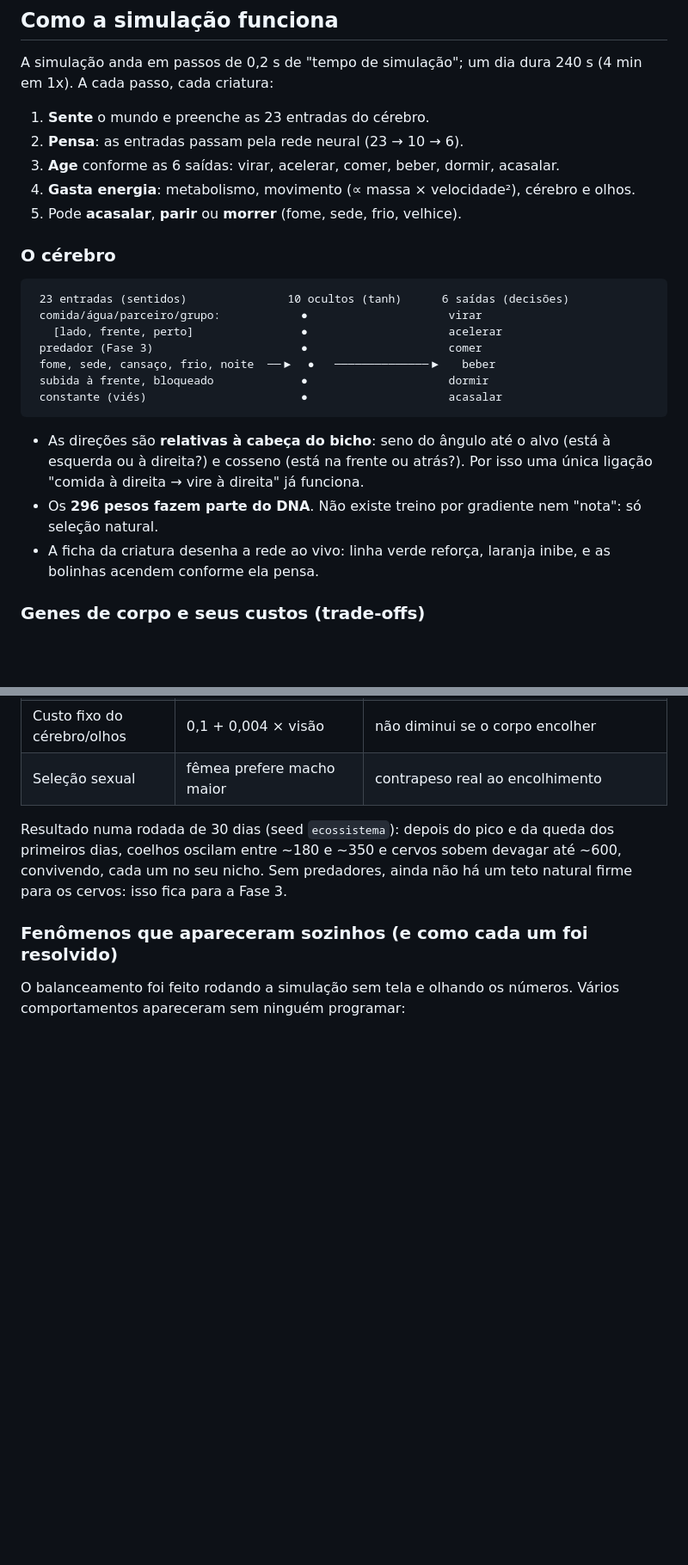
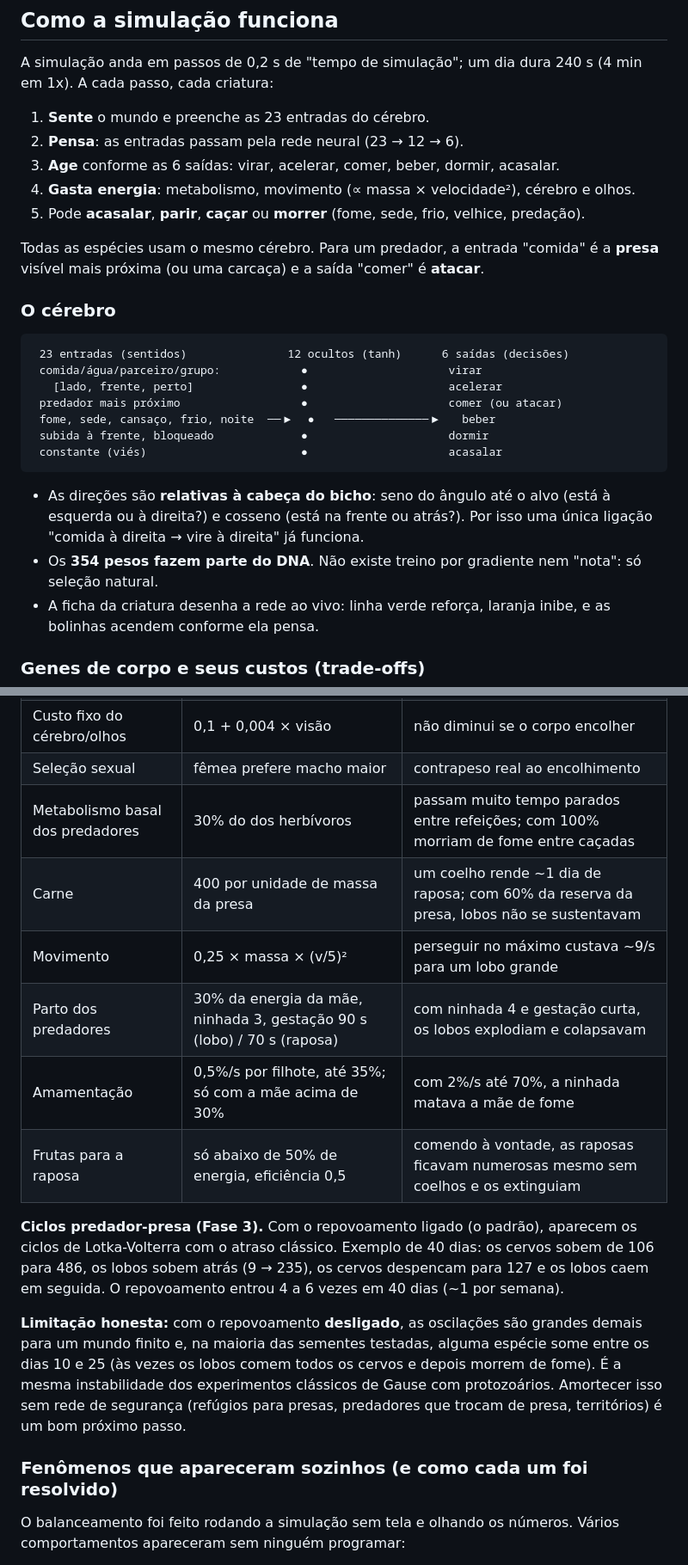
Before and after one commit to cristian1019/ecossistema-3d, a Markdown page: README.md, 2 parts joined by grey strips. Shown at 86% size. GitHub-like rendering; blank space fills up the shorter version.

````diff
--- a/README.md
+++ b/README.md
@@ -96,18 +98,21 @@ A simulação anda em passos de 0,2 s de "tempo de simulação"; um dia dura 240
 A cada passo, cada criatura:
 
 1. **Sente** o mundo e preenche as 23 entradas do cérebro.
-2. **Pensa**: as entradas passam pela rede neural (23 → 10 → 6).
+2. **Pensa**: as entradas passam pela rede neural (23 → 12 → 6).
 3. **Age** conforme as 6 saídas: virar, acelerar, comer, beber, dormir, acasalar.
 4. **Gasta energia**: metabolismo, movimento (∝ massa × velocidade²), cérebro e olhos.
-5. Pode **acasalar**, **parir** ou **morrer** (fome, sede, frio, velhice).
+5. Pode **acasalar**, **parir**, **caçar** ou **morrer** (fome, sede, frio, velhice, predação).
+
+Todas as espécies usam o mesmo cérebro. Para um predador, a entrada "comida" é a **presa** visível mais próxima
+(ou uma carcaça) e a saída "comer" é **atacar**.
 
 ### O cérebro
 
 ```
- 23 entradas (sentidos)               10 ocultos (tanh)      6 saídas (decisões)
+ 23 entradas (sentidos)               12 ocultos (tanh)      6 saídas (decisões)
  comida/água/parceiro/grupo:            ●                     virar
    [lado, frente, perto]                ●                     acelerar
- predador (Fase 3)                      ●                     comer
+ predador mais próximo                  ●                     comer (ou atacar)
  fome, sede, cansaço, frio, noite  ──▶  ●   ──────────────▶   beber
  subida à frente, bloqueado             ●                     dormir
  constante (viés)                       ●                     acasalar
@@ -115,7 +120,7 @@ A cada passo, cada criatura:
 
 - As direções são **relativas à cabeça do bicho**: seno do ângulo até o alvo (está à esquerda ou à direita?)
   e cosseno (está na frente ou atrás?). Por isso uma única ligação "comida à direita → vire à direita" já funciona.
-- Os **296 pesos fazem parte do DNA**. Não existe treino por gradiente nem "nota": só seleção natural.
+- Os **354 pesos fazem parte do DNA**. Não existe treino por gradiente nem "nota": só seleção natural.
 - A ficha da criatura desenha a rede ao vivo: linha verde reforça, laranja inibe, e as bolinhas acendem conforme ela pensa.
 
 ### Genes de corpo e seus custos (trade-offs)
@@ -176,10 +205,21 @@ Ajustados rodando a simulação sem tela por 30 a 60 dias simulados e olhando po
 | Metabolismo basal | ∝ massa^0,75 (lei de Kleiber) | bicho grande gasta menos por quilo |
 | Custo fixo do cérebro/olhos | 0,1 + 0,004 × visão | não diminui se o corpo encolher |
 | Seleção sexual | fêmea prefere macho maior | contrapeso real ao encolhimento |
+| Metabolismo basal dos predadores | 30% do dos herbívoros | passam muito tempo parados entre refeições; com 100% morriam de fome entre caçadas |
+| Carne | 400 por unidade de massa da presa | um coelho rende ~1 dia de raposa; com 60% da reserva da presa, lobos não se sustentavam |
+| Movimento | 0,25 × massa × (v/5)² | perseguir no máximo custava ~9/s para um lobo grande |
+| Parto dos predadores | 30% da energia da mãe, ninhada 3, gestação 90 s (lobo) / 70 s (raposa) | com ninhada 4 e gestação curta, os lobos explodiam e colapsavam |
+| Amamentação | 0,5%/s por filhote, até 35%; só com a mãe acima de 30% | com 2%/s até 70%, a ninhada matava a mãe de fome |
+| Frutas para a raposa | só abaixo de 50% de energia, eficiência 0,5 | comendo à vontade, as raposas ficavam numerosas mesmo sem coelhos e os extinguiam |
 
-Resultado numa rodada de 30 dias (seed `ecossistema`): depois do pico e da queda dos primeiros dias, coelhos
-oscilam entre ~180 e ~350 e cervos sobem devagar até ~600, convivendo, cada um no seu nicho. Sem predadores, ainda não
-há um teto natural firme para os cervos: isso fica para a Fase 3.
+**Ciclos predador-presa (Fase 3).** Com o repovoamento ligado (o padrão), aparecem os ciclos de Lotka-Volterra com o
+atraso clássico. Exemplo de 40 dias: os cervos sobem de 106 para 486, os lobos sobem atrás (9 → 235), os cervos
+despencam para 127 e os lobos caem em seguida. O repovoamento entrou 4 a 6 vezes em 40 dias (~1 por semana).
+
+**Limitação honesta:** com o repovoamento **desligado**, as oscilações são grandes demais para um mundo finito e, na maioria
+das sementes testadas, alguma espécie some entre os dias 10 e 25 (às vezes os lobos comem todos os cervos e depois morrem de
+fome). É a mesma instabilidade dos experimentos clássicos de Gause com protozoários. Amortecer isso sem rede de segurança
+(refúgios para presas, predadores que trocam de presa, territórios) é um bom próximo passo.
 
 ### Fenômenos que apareceram sozinhos (e como cada um foi resolvido)
 
````
Also changed, not shown: other parts of README.md (+41 -5 lines), docs/screenshot-fase3.jpg (added), 17 other files.
